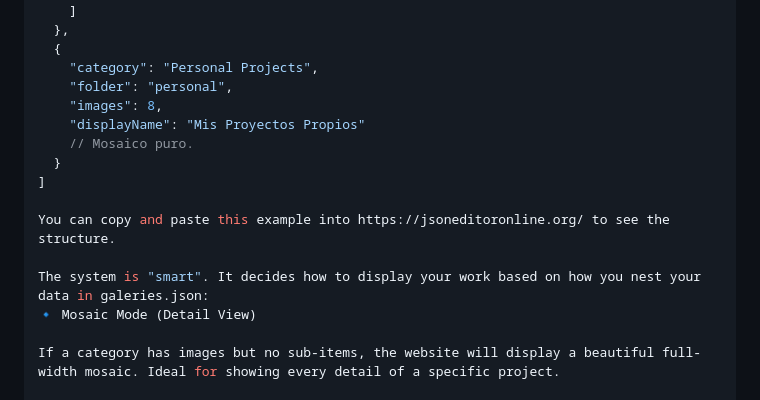
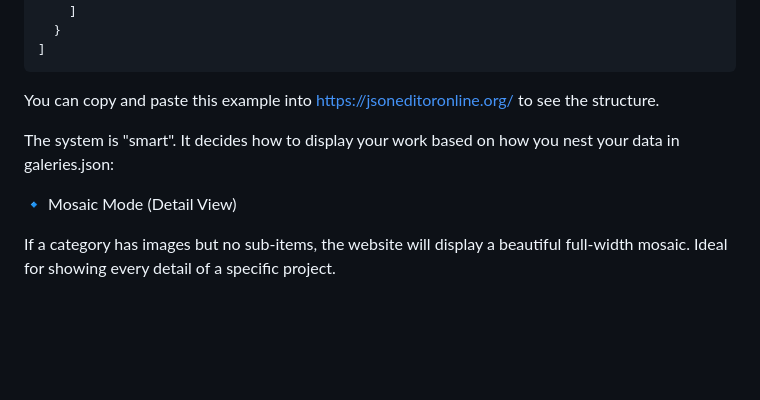
Before and after one commit to ibaiminiaturas/PortfolioWebTemplate, a Markdown page: README.md, the part around one of its changes. Drawn GitHub-style; blank space fills up the shorter version.

````diff
--- a/README.md
+++ b/README.md
@@ -151,18 +145,12 @@ The galleries info is in the galleries.json, here is a sample json:
       }
     ]
-  },
-  {
-    "category": "Personal Projects",
-    "folder": "personal",
-    "images": 8,
-    "displayName": "Mis Proyectos Propios"
-    // Mosaico puro.
   }
 ]
-
+```
 You can copy and paste this example into https://jsoneditoronline.org/ to see the structure.
 
 The system is "smart". It decides how to display your work based on how you nest your data in galeries.json:
+
 🔹 Mosaic Mode (Detail View)
 
 If a category has images but no sub-items, the website will display a beautiful full-width mosaic. Ideal for showing every detail of a specific project.
````
Also changed, not shown: other parts of README.md (+30 -35 lines).
